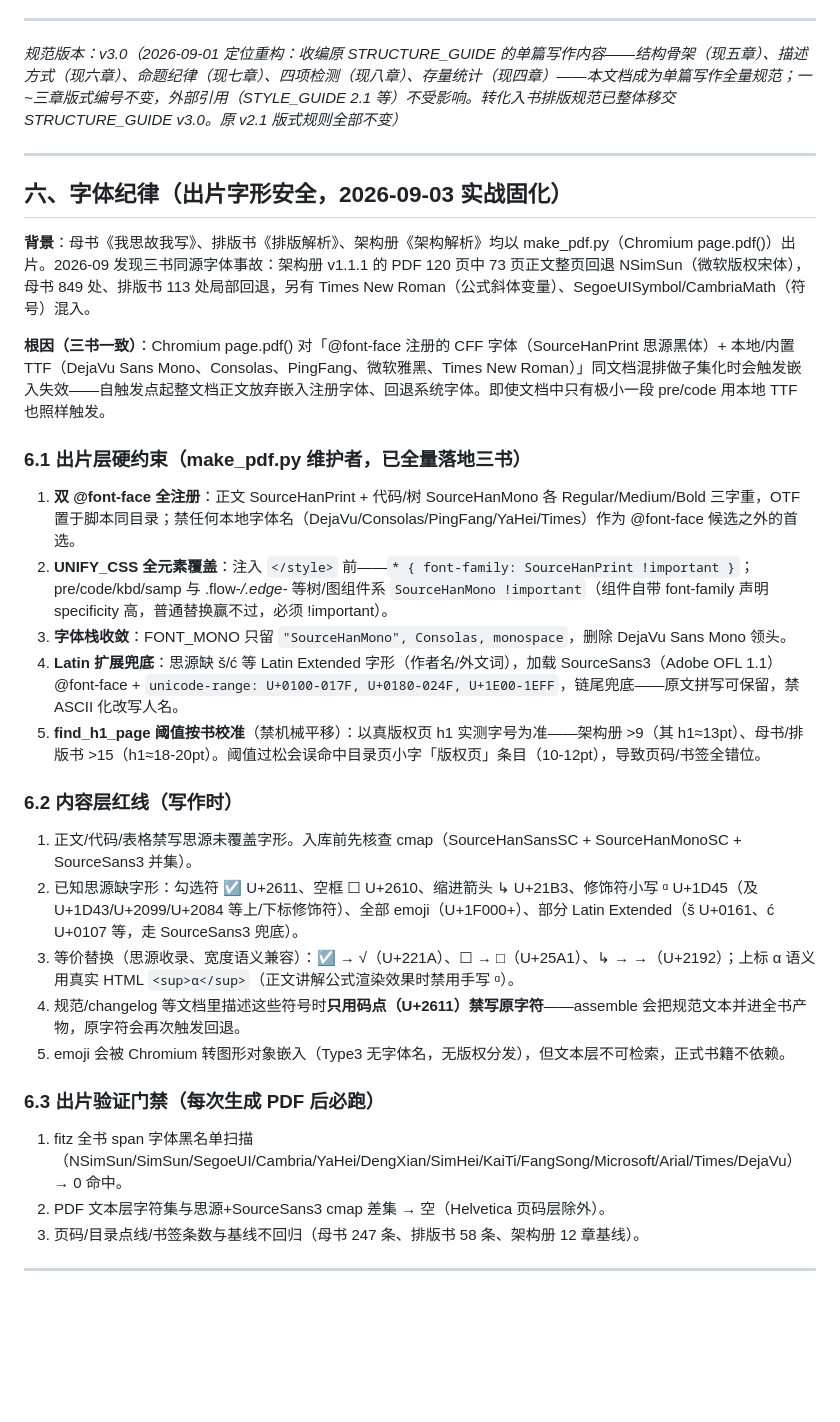
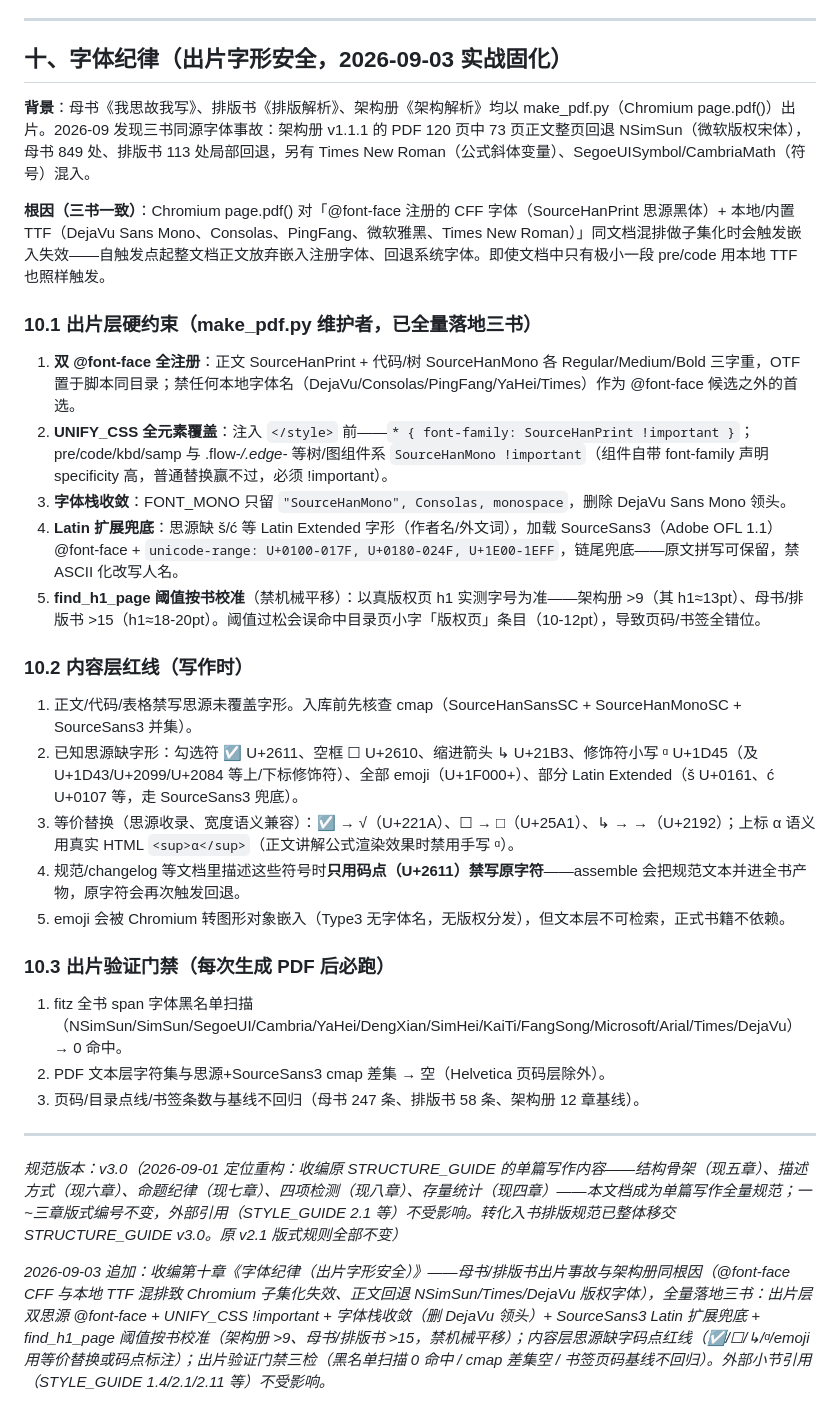
Before and after one commit to Ldxs001/Cogito_Scribit, a Markdown page: typesetting/STYLE_GUIDE.md, the part around the change. GitHub-like rendering; blank space fills up the shorter version.

Commit message:
docs(排版规范): STYLE_GUIDE 字体纪律章节编号六→十（与既有第六章描述方式规范重号）并补版本说明留痕
1fd6f1d 追加《字体纪律》时误用编号"六"，与第六章"描述方式规范"重号，且置于版本说明之后破坏"版本说明收尾"惯例。修正：章号顺延为"十"、子节 6.x→10.x、整章上移至速查表后；版本说明行追加 2026-09-03 收编留痕（出片层硬约束/内容层红线/验证门禁三检，外部小节引用 1.4/2.1/2.11 不受影响）

```diff
--- a/typesetting/STYLE_GUIDE.md
+++ b/typesetting/STYLE_GUIDE.md
@@ -882,17 +882,13 @@ See https://creativecommons.org/licenses/by-sa/4.0/ for details.
 
 ---
 
-*规范版本：v3.0（2026-09-01 定位重构：收编原 STRUCTURE_GUIDE 的单篇写作内容——结构骨架（现五章）、描述方式（现六章）、命题纪律（现七章）、四项检测（现八章）、存量统计（现四章）——本文档成为单篇写作全量规范；一~三章版式编号不变，外部引用（STYLE_GUIDE 2.1 等）不受影响。转化入书排版规范已整体移交 STRUCTURE_GUIDE v3.0。原 v2.1 版式规则全部不变）*
-
----
-
-## 六、字体纪律（出片字形安全，2026-09-03 实战固化）
+## 十、字体纪律（出片字形安全，2026-09-03 实战固化）
 
 **背景**：母书《我思故我写》、排版书《排版解析》、架构册《架构解析》均以 make_pdf.py（Chromium page.pdf()）出片。2026-09 发现三书同源字体事故：架构册 v1.1.1 的 PDF 120 页中 73 页正文整页回退 NSimSun（微软版权宋体），母书 849 处、排版书 113 处局部回退，另有 Times New Roman（公式斜体变量）、SegoeUISymbol/CambriaMath（符号）混入。
 
 **根因（三书一致）**：Chromium page.pdf() 对「@font-face 注册的 CFF 字体（SourceHanPrint 思源黑体）+ 本地/内置 TTF（DejaVu Sans Mono、Consolas、PingFang、微软雅黑、Times New Roman）」同文档混排做子集化时会触发嵌入失效——自触发点起整文档正文放弃嵌入注册字体、回退系统字体。即使文档中只有极小一段 pre/code 用本地 TTF 也照样触发。
 
-### 6.1 出片层硬约束（make_pdf.py 维护者，已全量落地三书）
+### 10.1 出片层硬约束（make_pdf.py 维护者，已全量落地三书）
 
 1. **双 @font-face 全注册**：正文 SourceHanPrint + 代码/树 SourceHanMono 各 Regular/Medium/Bold 三字重，OTF 置于脚本同目录；禁任何本地字体名（DejaVu/Consolas/PingFang/YaHei/Times）作为 @font-face 候选之外的首选。
 2. **UNIFY_CSS 全元素覆盖**：注入 `</style>` 前——`* { font-family: SourceHanPrint !important }`；pre/code/kbd/samp 与 .flow-*/.edge-* 等树/图组件系 `SourceHanMono !important`（组件自带 font-family 声明 specificity 高，普通替换赢不过，必须 !important）。
@@ -900,7 +896,7 @@ See https://creativecommons.org/licenses/by-sa/4.0/ for details.
 4. **Latin 扩展兜底**：思源缺 š/ć 等 Latin Extended 字形（作者名/外文词），加载 SourceSans3（Adobe OFL 1.1）@font-face + `unicode-range: U+0100-017F, U+0180-024F, U+1E00-1EFF`，链尾兜底——原文拼写可保留，禁 ASCII 化改写人名。
 5. **find_h1_page 阈值按书校准**（禁机械平移）：以真版权页 h1 实测字号为准——架构册 >9（其 h1≈13pt）、母书/排版书 >15（h1≈18-20pt）。阈值过松会误命中目录页小字「版权页」条目（10-12pt），导致页码/书签全错位。
 
-### 6.2 内容层红线（写作时）
+### 10.2 内容层红线（写作时）
 
 1. 正文/代码/表格禁写思源未覆盖字形。入库前先核查 cmap（SourceHanSansSC + SourceHanMonoSC + SourceSans3 并集）。
 2. 已知思源缺字形：勾选符 ☑ U+2611、空框 ☐ U+2610、缩进箭头 ↳ U+21B3、修饰符小写 ᵅ U+1D45（及 U+1D43/U+2099/U+2084 等上/下标修饰符）、全部 emoji（U+1F000+）、部分 Latin Extended（š U+0161、ć U+0107 等，走 SourceSans3 兜底）。
@@ -908,10 +904,14 @@ See https://creativecommons.org/licenses/by-sa/4.0/ for details.
 4. 规范/changelog 等文档里描述这些符号时**只用码点（U+2611）禁写原字符**——assemble 会把规范文本并进全书产物，原字符会再次触发回退。
 5. emoji 会被 Chromium 转图形对象嵌入（Type3 无字体名，无版权分发），但文本层不可检索，正式书籍不依赖。
 
-### 6.3 出片验证门禁（每次生成 PDF 后必跑）
+### 10.3 出片验证门禁（每次生成 PDF 后必跑）
 
 1. fitz 全书 span 字体黑名单扫描（NSimSun/SimSun/SegoeUI/Cambria/YaHei/DengXian/SimHei/KaiTi/FangSong/Microsoft/Arial/Times/DejaVu）→ 0 命中。
 2. PDF 文本层字符集与思源+SourceSans3 cmap 差集 → 空（Helvetica 页码层除外）。
 3. 页码/目录点线/书签条数与基线不回归（母书 247 条、排版书 58 条、架构册 12 章基线）。
 
 ---
+
+*规范版本：v3.0（2026-09-01 定位重构：收编原 STRUCTURE_GUIDE 的单篇写作内容——结构骨架（现五章）、描述方式（现六章）、命题纪律（现七章）、四项检测（现八章）、存量统计（现四章）——本文档成为单篇写作全量规范；一~三章版式编号不变，外部引用（STYLE_GUIDE 2.1 等）不受影响。转化入书排版规范已整体移交 STRUCTURE_GUIDE v3.0。原 v2.1 版式规则全部不变）*
+
+*2026-09-03 追加：收编第十章《字体纪律（出片字形安全）》——母书/排版书出片事故与架构册同根因（@font-face CFF 与本地 TTF 混排致 Chromium 子集化失效、正文回退 NSimSun/Times/DejaVu 版权字体），全量落地三书：出片层双思源 @font-face + UNIFY_CSS !important + 字体栈收敛（删 DejaVu 领头）+ SourceSans3 Latin 扩展兜底 + find_h1_page 阈值按书校准（架构册 >9、母书/排版书 >15，禁机械平移）；内容层思源缺字码点红线（☑/☐/↳/ᵅ/emoji 用等价替换或码点标注）；出片验证门禁三检（黑名单扫描 0 命中 / cmap 差集空 / 书签页码基线不回归）。外部小节引用（STYLE_GUIDE 1.4/2.1/2.11 等）不受影响。*
```
